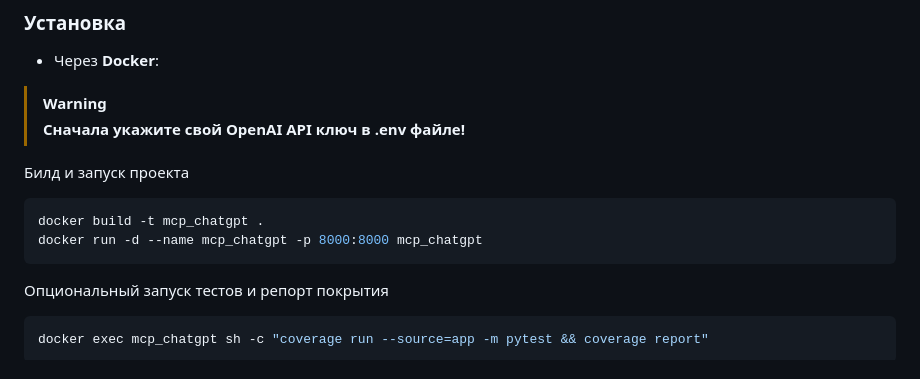
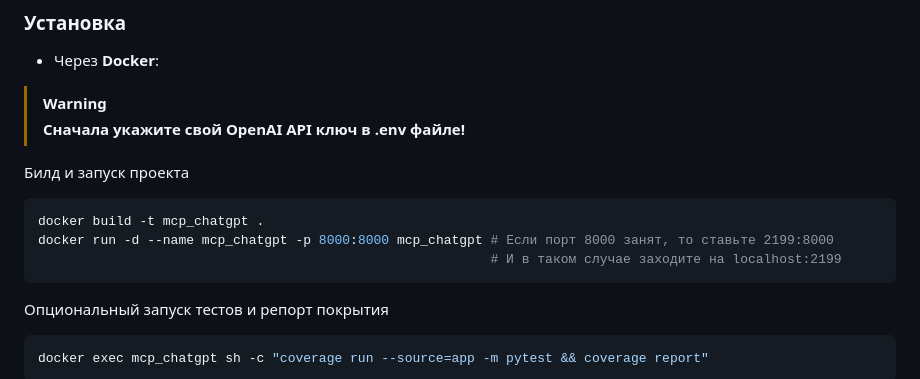
Before and after one commit to voidCaloneian/ChatGPT_Chat_With_Functions, a Markdown page: README.md, the part around the change. GitHub-like rendering.

````diff
--- a/README.md
+++ b/README.md
@@ -19,7 +19,8 @@
    Билд и запуск проекта
    ```bash
    docker build -t mcp_chatgpt .
-   docker run -d --name mcp_chatgpt -p 8000:8000 mcp_chatgpt
+   docker run -d --name mcp_chatgpt -p 8000:8000 mcp_chatgpt # Если порт 8000 занят, то ставьте 2199:8000
+                                                             # И в таком случае заходите на localhost:2199
    ```
    Опциональный запуск тестов и репорт покрытия
    ```bash
````
